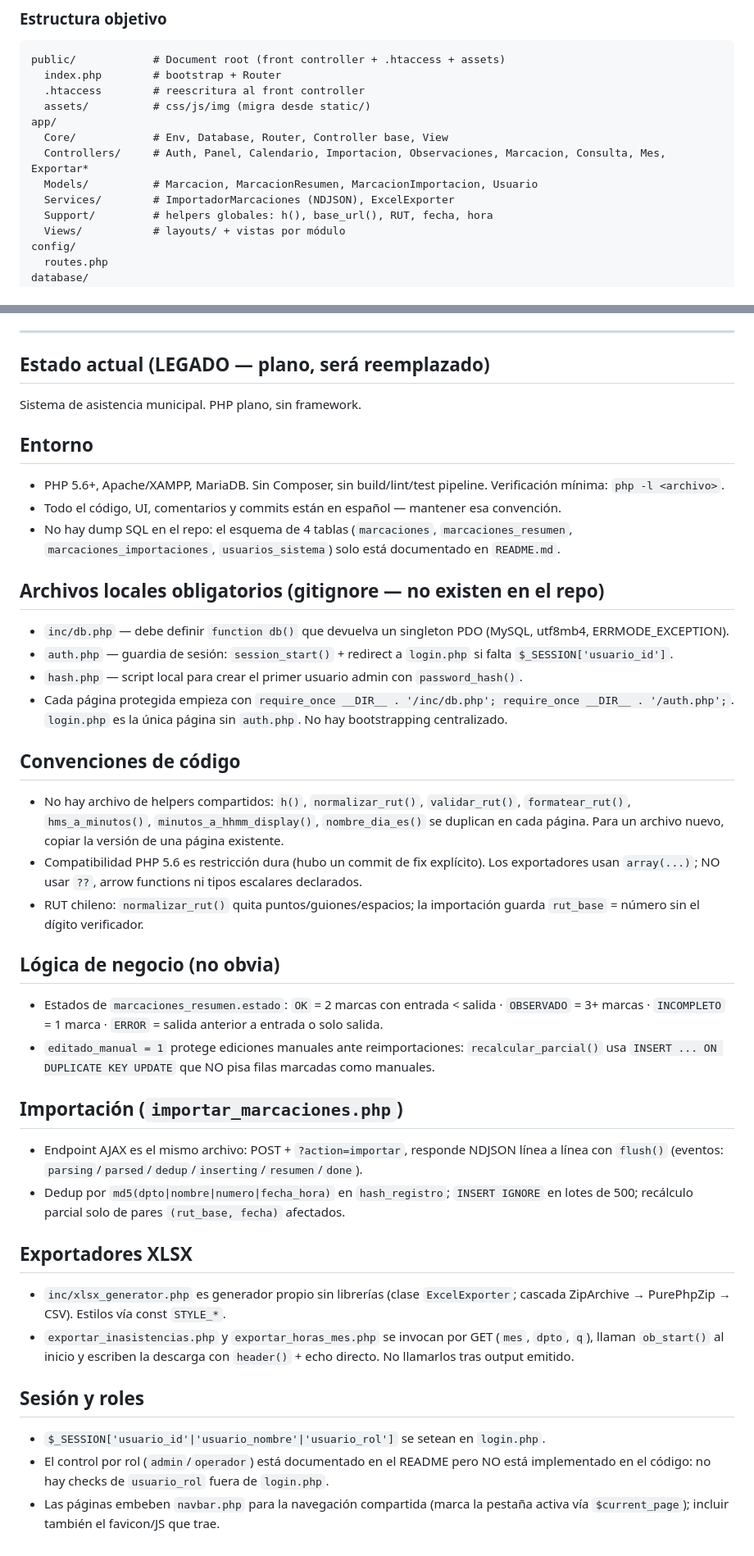
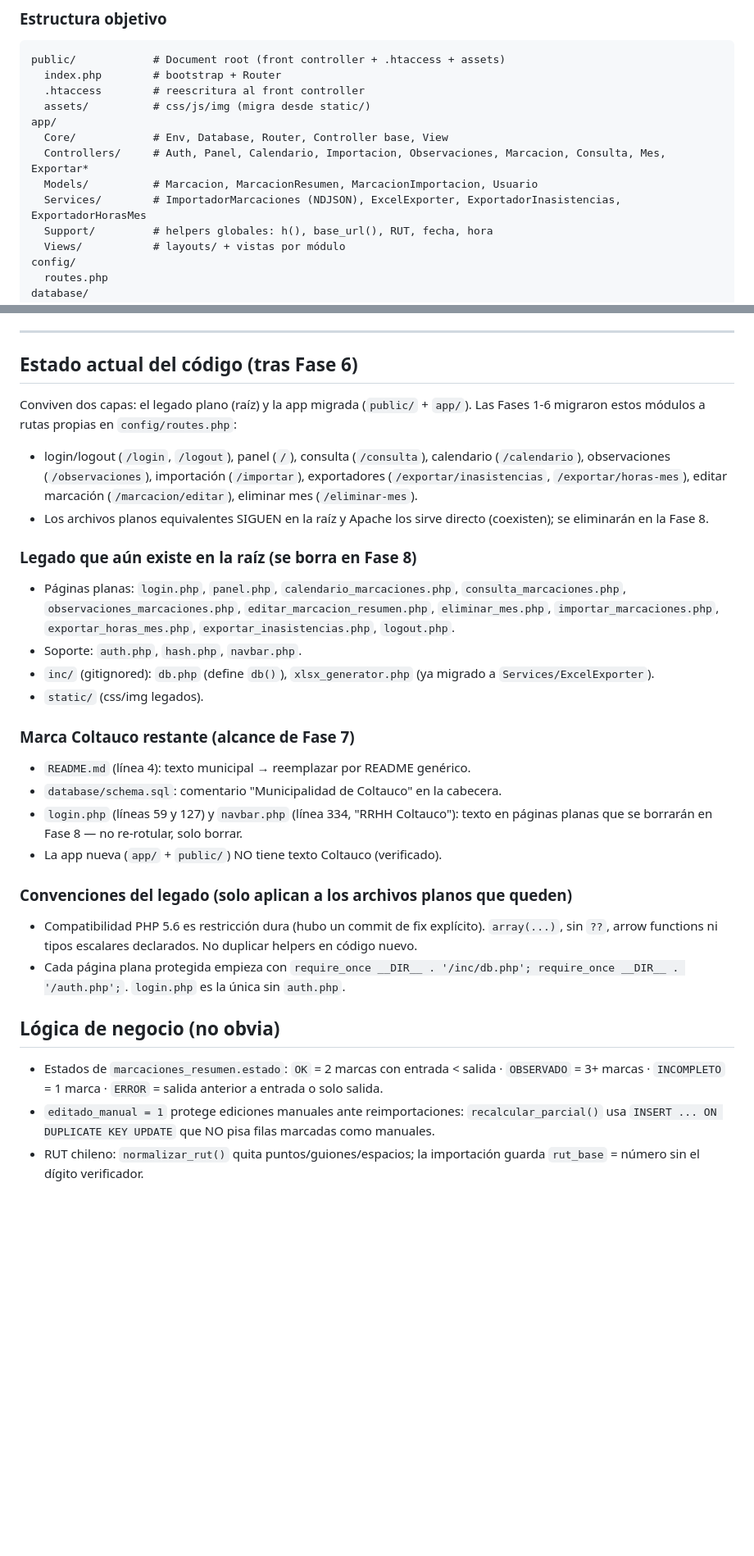
Before and after one commit to elJulioDev/Sistema-Marcaciones, a Markdown page: AGENTS.md, 2 parts joined by grey strips. Shown at 82% size. Rendered like a GitHub page; blank space fills up the shorter version.

Commit message:
Actualizar AGENTS.md: alcance de fase 7 (des-rotulación) y estado real del legado tras fase 6

```diff
--- a/AGENTS.md
+++ b/AGENTS.md
@@ -21,7 +21,7 @@ app/
   Core/            # Env, Database, Router, Controller base, View
   Controllers/     # Auth, Panel, Calendario, Importacion, Observaciones, Marcacion, Consulta, Mes, Exportar*
   Models/          # Marcacion, MarcacionResumen, MarcacionImportacion, Usuario
-  Services/        # ImportadorMarcaciones (NDJSON), ExcelExporter
+  Services/        # ImportadorMarcaciones (NDJSON), ExcelExporter, ExportadorInasistencias, ExportadorHorasMes
   Support/         # helpers globales: h(), base_url(), RUT, fecha, hora
   Views/           # layouts/ + vistas por módulo
 config/
@@ -56,39 +56,30 @@ storage/logs/
 
 ---
 
-## Estado actual (LEGADO — plano, será reemplazado)
+## Estado actual del código (tras Fase 6)
 
-Sistema de asistencia municipal. PHP plano, sin framework.
+Conviven dos capas: el legado plano (raíz) y la app migrada (`public/` + `app/`). Las Fases 1-6 migraron estos módulos a rutas propias en `config/routes.php`:
 
-## Entorno
-- PHP 5.6+, Apache/XAMPP, MariaDB. Sin Composer, sin build/lint/test pipeline. Verificación mínima: `php -l <archivo>`.
-- Todo el código, UI, comentarios y commits están en español — mantener esa convención.
-- No hay dump SQL en el repo: el esquema de 4 tablas (`marcaciones`, `marcaciones_resumen`, `marcaciones_importaciones`, `usuarios_sistema`) solo está documentado en `README.md`.
+- login/logout (`/login`, `/logout`), panel (`/`), consulta (`/consulta`), calendario (`/calendario`), observaciones (`/observaciones`), importación (`/importar`), exportadores (`/exportar/inasistencias`, `/exportar/horas-mes`), editar marcación (`/marcacion/editar`), eliminar mes (`/eliminar-mes`).
+- Los archivos planos equivalentes SIGUEN en la raíz y Apache los sirve directo (coexisten); se eliminarán en la Fase 8.
 
-## Archivos locales obligatorios (gitignore — no existen en el repo)
-- `inc/db.php` — debe definir `function db()` que devuelva un singleton PDO (MySQL, utf8mb4, ERRMODE_EXCEPTION).
-- `auth.php` — guardia de sesión: `session_start()` + redirect a `login.php` si falta `$_SESSION['usuario_id']`.
-- `hash.php` — script local para crear el primer usuario admin con `password_hash()`.
-- Cada página protegida empieza con `require_once __DIR__ . '/inc/db.php'; require_once __DIR__ . '/auth.php';`. `login.php` es la única página sin `auth.php`. No hay bootstrapping centralizado.
+### Legado que aún existe en la raíz (se borra en Fase 8)
+- Páginas planas: `login.php`, `panel.php`, `calendario_marcaciones.php`, `consulta_marcaciones.php`, `observaciones_marcaciones.php`, `editar_marcacion_resumen.php`, `eliminar_mes.php`, `importar_marcaciones.php`, `exportar_horas_mes.php`, `exportar_inasistencias.php`, `logout.php`.
+- Soporte: `auth.php`, `hash.php`, `navbar.php`.
+- `inc/` (gitignored): `db.php` (define `db()`), `xlsx_generator.php` (ya migrado a `Services/ExcelExporter`).
+- `static/` (css/img legados).
 
-## Convenciones de código
-- No hay archivo de helpers compartidos: `h()`, `normalizar_rut()`, `validar_rut()`, `formatear_rut()`, `hms_a_minutos()`, `minutos_a_hhmm_display()`, `nombre_dia_es()` se duplican en cada página. Para un archivo nuevo, copiar la versión de una página existente.
-- Compatibilidad PHP 5.6 es restricción dura (hubo un commit de fix explícito). Los exportadores usan `array(...)`; NO usar `??`, arrow functions ni tipos escalares declarados.
-- RUT chileno: `normalizar_rut()` quita puntos/guiones/espacios; la importación guarda `rut_base` = número sin el dígito verificador.
+### Marca Coltauco restante (alcance de Fase 7)
+- `README.md` (línea 4): texto municipal → reemplazar por README genérico.
+- `database/schema.sql`: comentario "Municipalidad de Coltauco" en la cabecera.
+- `login.php` (líneas 59 y 127) y `navbar.php` (línea 334, "RRHH Coltauco"): texto en páginas planas que se borrarán en Fase 8 — no re-rotular, solo borrar.
+- La app nueva (`app/` + `public/`) NO tiene texto Coltauco (verificado).
+
+### Convenciones del legado (solo aplican a los archivos planos que queden)
+- Compatibilidad PHP 5.6 es restricción dura (hubo un commit de fix explícito). `array(...)`, sin `??`, arrow functions ni tipos escalares declarados. No duplicar helpers en código nuevo.
+- Cada página plana protegida empieza con `require_once __DIR__ . '/inc/db.php'; require_once __DIR__ . '/auth.php';`. `login.php` es la única sin `auth.php`.
 
 ## Lógica de negocio (no obvia)
 - Estados de `marcaciones_resumen.estado`: `OK` = 2 marcas con entrada < salida · `OBSERVADO` = 3+ marcas · `INCOMPLETO` = 1 marca · `ERROR` = salida anterior a entrada o solo salida.
 - `editado_manual = 1` protege ediciones manuales ante reimportaciones: `recalcular_parcial()` usa `INSERT ... ON DUPLICATE KEY UPDATE` que NO pisa filas marcadas como manuales.
-
-## Importación (`importar_marcaciones.php`)
-- Endpoint AJAX es el mismo archivo: POST + `?action=importar`, responde NDJSON línea a línea con `flush()` (eventos: `parsing`/`parsed`/`dedup`/`inserting`/`resumen`/`done`).
-- Dedup por `md5(dpto|nombre|numero|fecha_hora)` en `hash_registro`; `INSERT IGNORE` en lotes de 500; recálculo parcial solo de pares `(rut_base, fecha)` afectados.
-
-## Exportadores XLSX
-- `inc/xlsx_generator.php` es generador propio sin librerías (clase `ExcelExporter`; cascada ZipArchive → PurePhpZip → CSV). Estilos vía const `STYLE_*`.
-- `exportar_inasistencias.php` y `exportar_horas_mes.php` se invocan por GET (`mes`, `dpto`, `q`), llaman `ob_start()` al inicio y escriben la descarga con `header()` + echo directo. No llamarlos tras output emitido.
-
-## Sesión y roles
-- `$_SESSION['usuario_id'|'usuario_nombre'|'usuario_rol']` se setean en `login.php`.
-- El control por rol (`admin`/`operador`) está documentado en el README pero NO está implementado en el código: no hay checks de `usuario_rol` fuera de `login.php`.
-- Las páginas embeben `navbar.php` para la navegación compartida (marca la pestaña activa vía `$current_page`); incluir también el favicon/JS que trae.
+- RUT chileno: `normalizar_rut()` quita puntos/guiones/espacios; la importación guarda `rut_base` = número sin el dígito verificador.
```
Also changed, not shown: other parts of AGENTS.md (+1 -1 lines).
